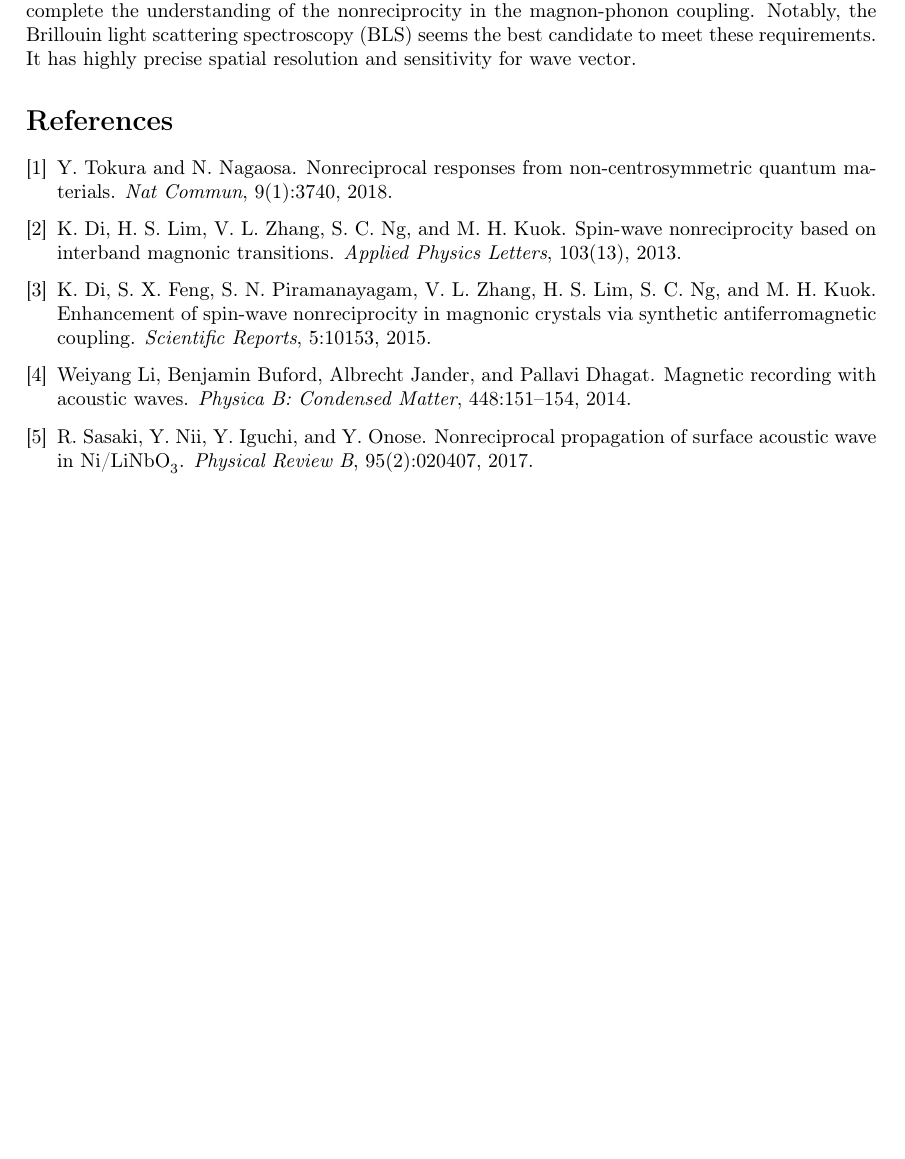
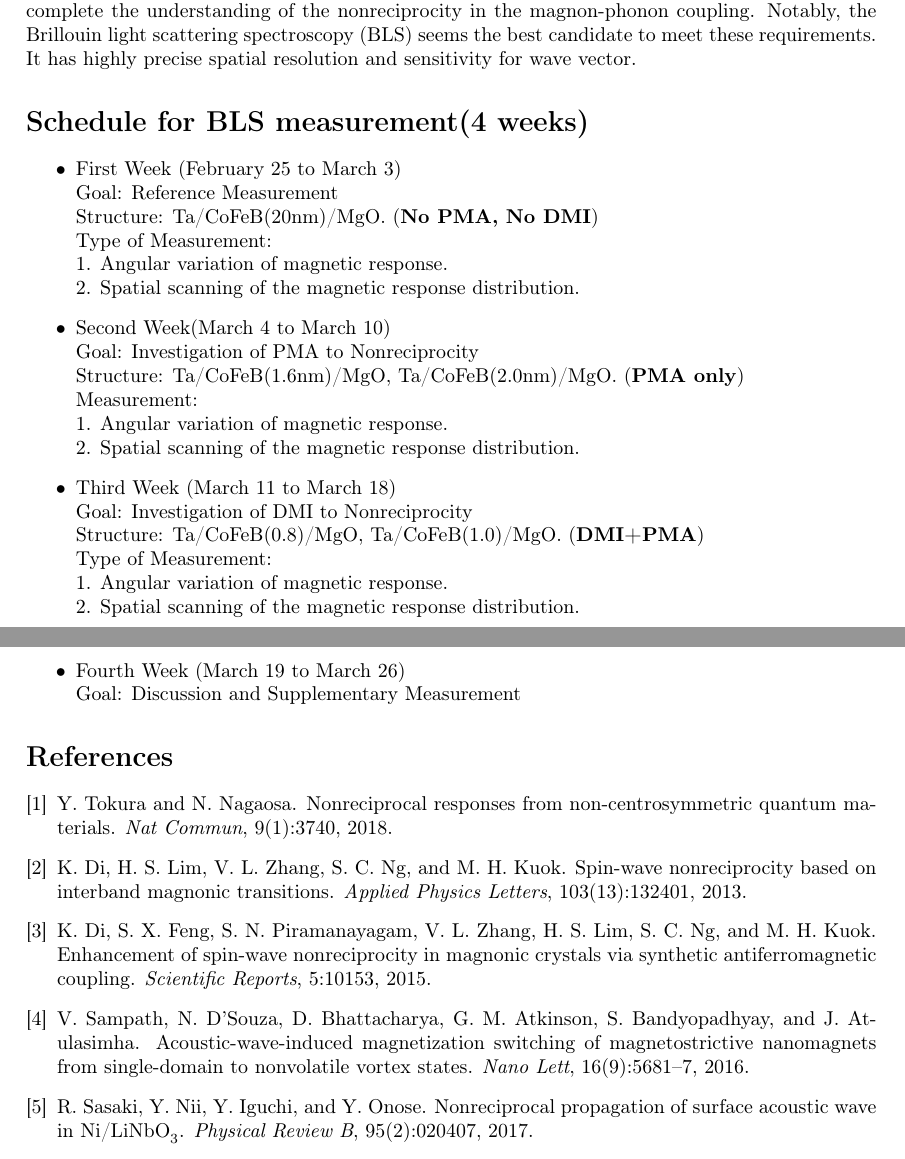
Before and after one commit to Wako205/Research-Proposol-No.1-for-second-visit-to-EPFL, a LaTeX document (main.tex, which reads paper.tex): part of page 2 of 3 before the commit and two parts of pages 2 and 3 of 3 after it, the two joined at a grey line, cut so that both start at the same text, the shorter picture padded with empty space. Compiled offline with pdfLaTeX.

Commit message:
Updates from ShareLaTeX

```diff
--- a/main.tex
+++ b/main.tex
@@ -19,8 +19,8 @@
 \usepackage[colorlinks=true, allcolors=blue]{hyperref}
 
 \title{Modulation of Nonreciprocity for Magnon-Phonon Coupling by Voltage Control Magnetic Anisotropy and Dzyaloshinskii–Moriya Interaction}
-\author{Version No.2}
-\date{$6^{th}$ of November}
+\author{Mingran}
+\date{Version No.2($7^{th}$ of November)}
 
 \begin{document}
 \maketitle
--- a/paper.tex
+++ b/paper.tex
@@ -23,6 +23,41 @@ Meanwhile, the MgO/CoFeB/Ta trilayer system provides another possibility for ste
 
 In short, in our experiment, we are going to pass surface acoustic waves through Mg/CoFeB/Ta trilayer both with and without the presence of DMI, and studying the nonreciprocity for the propagation of the waves (both spin wave and acoustic wave) while modulating the perpendicular magnetic anisotropy (PMA) by applying voltage. In the first stage of the characterization, we are planning to perform an electrical measurement same as the previous report \cite{XuIEEMS2018}. Characterizing the angular dependence of acoustic ferromagnetic resonance by vector network analyzer through piezoelectric effect, and inverse spin Hall effect by utilizing Ta layer. However, for these methods, the spatial resolution is limited by the position of the electrodes, and the dynamic information cannot be resolved. So, for the second stage, optical characterization seems to be an indispensable tool to complete the understanding of the nonreciprocity in the magnon-phonon coupling. Notably, the Brillouin light scattering spectroscopy (BLS) seems the best candidate to meet these requirements. It has highly precise spatial resolution and sensitivity for wave vector.
 
+
+
+\section*{Schedule for BLS measurement(4 weeks)}
+
+\begin{itemize}
+\item First Week (February 25 to March 3)
+\\Goal: Reference Measurement
+\\Structure: Ta/CoFeB(20nm)/MgO. (\textbf{No PMA, No DMI})
+\\Type of Measurement:
+\\1. Angular variation of magnetic response.
+\\2. Spatial scanning of the magnetic response distribution.
+
+\item Second Week(March 4 to March 10)
+\\Goal: Investigation of PMA to Nonreciprocity
+\\Structure: Ta/CoFeB(1.6nm)/MgO, Ta/CoFeB(2.0nm)/MgO. (\textbf{PMA only})
+\\Measurement:
+\\1. Angular variation of magnetic response.
+\\2. Spatial scanning of the magnetic response distribution.
+
+\item Third Week (March 11 to March 18)
+\\Goal: Investigation of DMI to Nonreciprocity
+\\Structure: Ta/CoFeB(0.8)/MgO, Ta/CoFeB(1.0)/MgO. (\textbf{DMI+PMA})
+\\Type of Measurement:
+\\1. Angular variation of magnetic response.
+\\2. Spatial scanning of the magnetic response distribution.
+
+
+
+\item Fourth Week (March 19 to March 26)
+\\Goal: Discussion and Supplementary Measurement
+
+\end{itemize}
+
+
+
 %\begin{figure}
 %\centering
 %\includegraphics[width=0.3\textwidth]{frog.jpg}
```
Also changed, not shown: refs.bib (+27 -0 lines), paper.tex (10 more changed lines).
